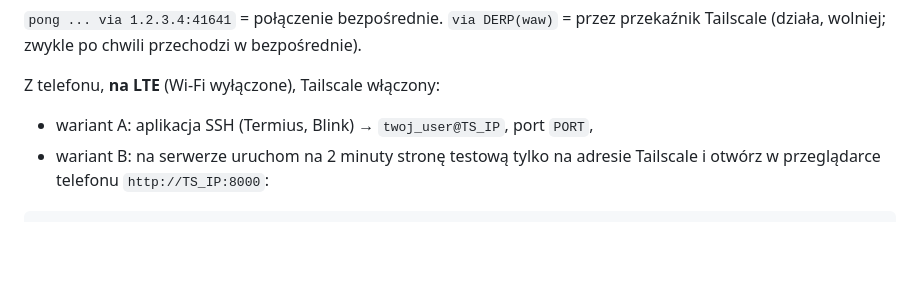
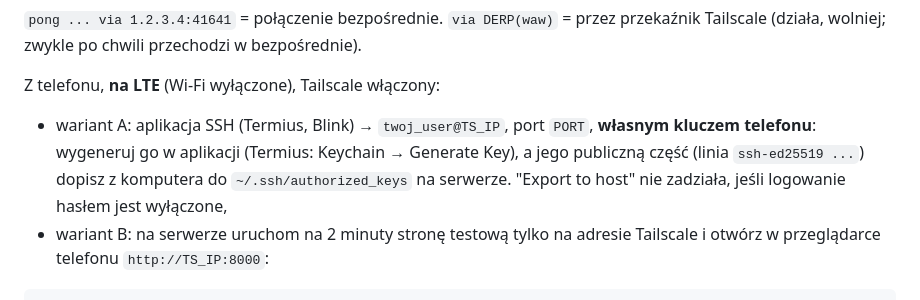
Before and after one commit to Szewowsky/tailscale-vps, a Markdown page: INSTRUKCJA.md, the part around the change. Rendered like a GitHub page; blank space fills up the shorter version.

```diff
--- a/INSTRUKCJA.md
+++ b/INSTRUKCJA.md
@@ -139,7 +139,10 @@ ssh -p PORT twoj_user@TS_IP
 
 Z telefonu, **na LTE** (Wi-Fi wyłączone), Tailscale włączony:
 
-- wariant A: aplikacja SSH (Termius, Blink) → `twoj_user@TS_IP`, port `PORT`,
+- wariant A: aplikacja SSH (Termius, Blink) → `twoj_user@TS_IP`, port `PORT`, **własnym kluczem
+  telefonu**: wygeneruj go w aplikacji (Termius: Keychain → Generate Key), a jego publiczną część
+  (linia `ssh-ed25519 ...`) dopisz z komputera do `~/.ssh/authorized_keys` na serwerze. "Export to host"
+  nie zadziała, jeśli logowanie hasłem jest wyłączone,
 - wariant B: na serwerze uruchom na 2 minuty stronę testową tylko na adresie Tailscale
   i otwórz w przeglądarce telefonu `http://TS_IP:8000`:
 
```
Also changed, not shown: .claude/commands/tailscale-setup.md (+29 -0 lines).
